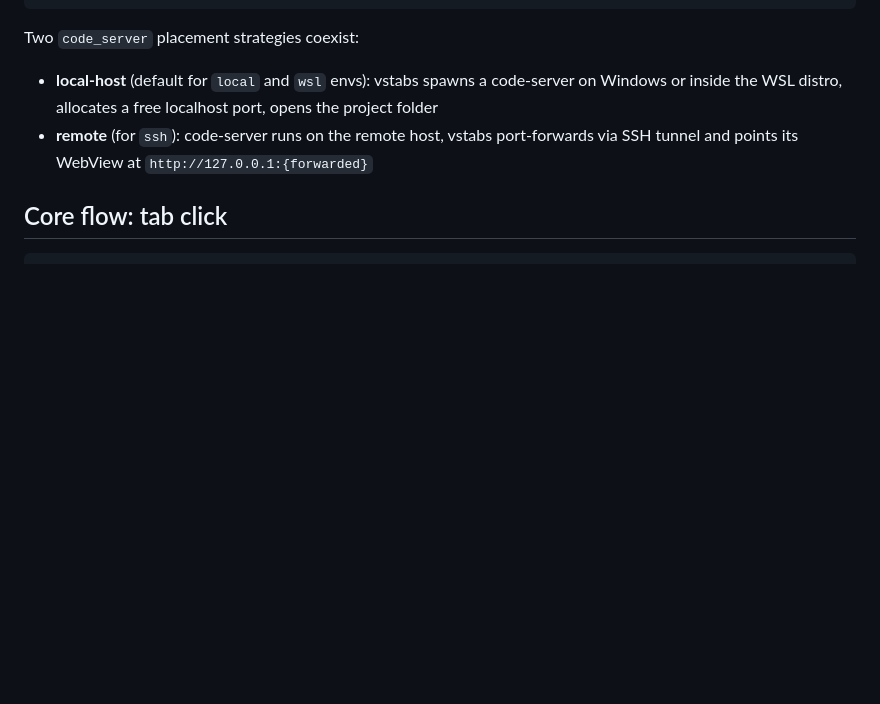
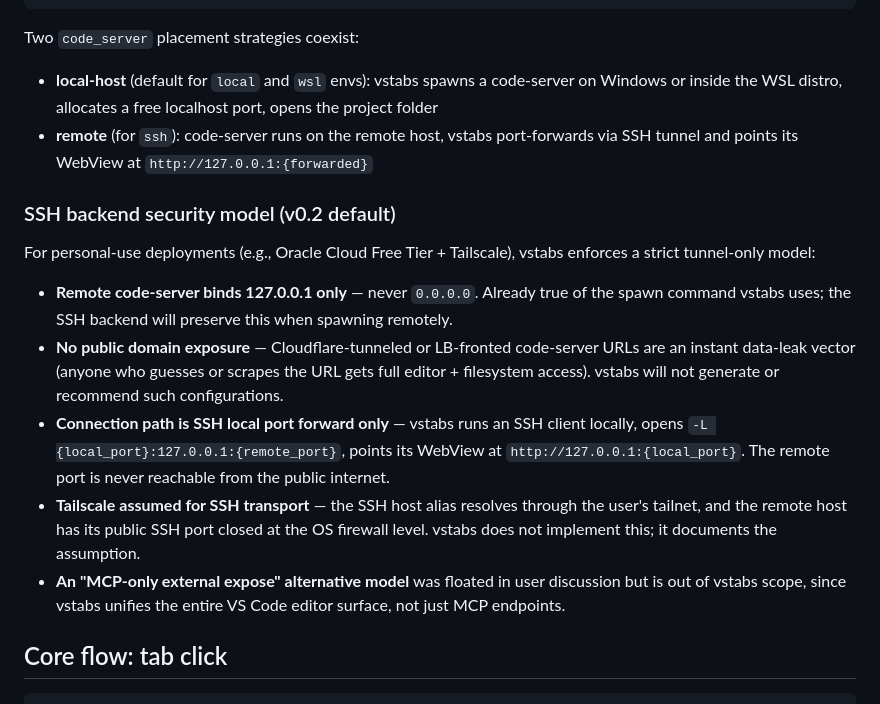
Before and after one commit to jun0-ds/vstabs, a Markdown page: docs/design.md, the part around the change. Drawn GitHub-style; blank space fills up the shorter version.

Commit message:
docs: SSH backend security model — tunnel-only, never public domain
Personal-use deployments (Oracle Cloud Free + Tailscale): code-server stays
bound to 127.0.0.1, vstabs reaches it via SSH local port forward only,
external SSH port closed at OS firewall. No Cloudflare domain exposure
(instant data-leak vector). Documented as v0.2 SSH backend default.

Co-Authored-By: Claude Opus 4.7 (1M context) <noreply@anthropic.com>

````diff
--- a/docs/design.md
+++ b/docs/design.md
@@ -141,6 +141,16 @@ Two `code_server` placement strategies coexist:
 - **local-host** (default for `local` and `wsl` envs): vstabs spawns a code-server on Windows or inside the WSL distro, allocates a free localhost port, opens the project folder
 - **remote** (for `ssh`): code-server runs on the remote host, vstabs port-forwards via SSH tunnel and points its WebView at `http://127.0.0.1:{forwarded}`
 
+### SSH backend security model (v0.2 default)
+
+For personal-use deployments (e.g., Oracle Cloud Free Tier + Tailscale), vstabs enforces a strict tunnel-only model:
+
+- **Remote code-server binds 127.0.0.1 only** — never `0.0.0.0`. Already true of the spawn command vstabs uses; the SSH backend will preserve this when spawning remotely.
+- **No public domain exposure** — Cloudflare-tunneled or LB-fronted code-server URLs are an instant data-leak vector (anyone who guesses or scrapes the URL gets full editor + filesystem access). vstabs will not generate or recommend such configurations.
+- **Connection path is SSH local port forward only** — vstabs runs an SSH client locally, opens `-L {local_port}:127.0.0.1:{remote_port}`, points its WebView at `http://127.0.0.1:{local_port}`. The remote port is never reachable from the public internet.
+- **Tailscale assumed for SSH transport** — the SSH host alias resolves through the user's tailnet, and the remote host has its public SSH port closed at the OS firewall level. vstabs does not implement this; it documents the assumption.
+- **An "MCP-only external expose" alternative model** was floated in user discussion but is out of vstabs scope, since vstabs unifies the entire VS Code editor surface, not just MCP endpoints.
+
 ## Core flow: tab click
 
 ```
````
